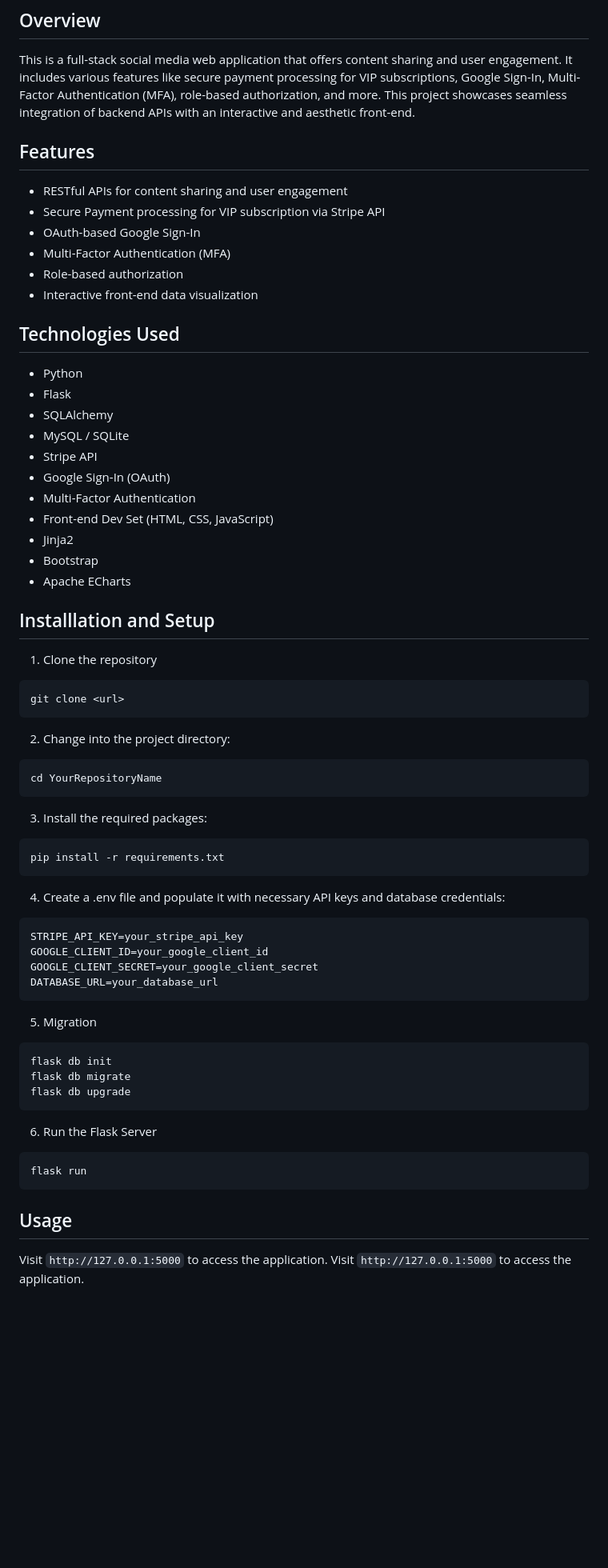
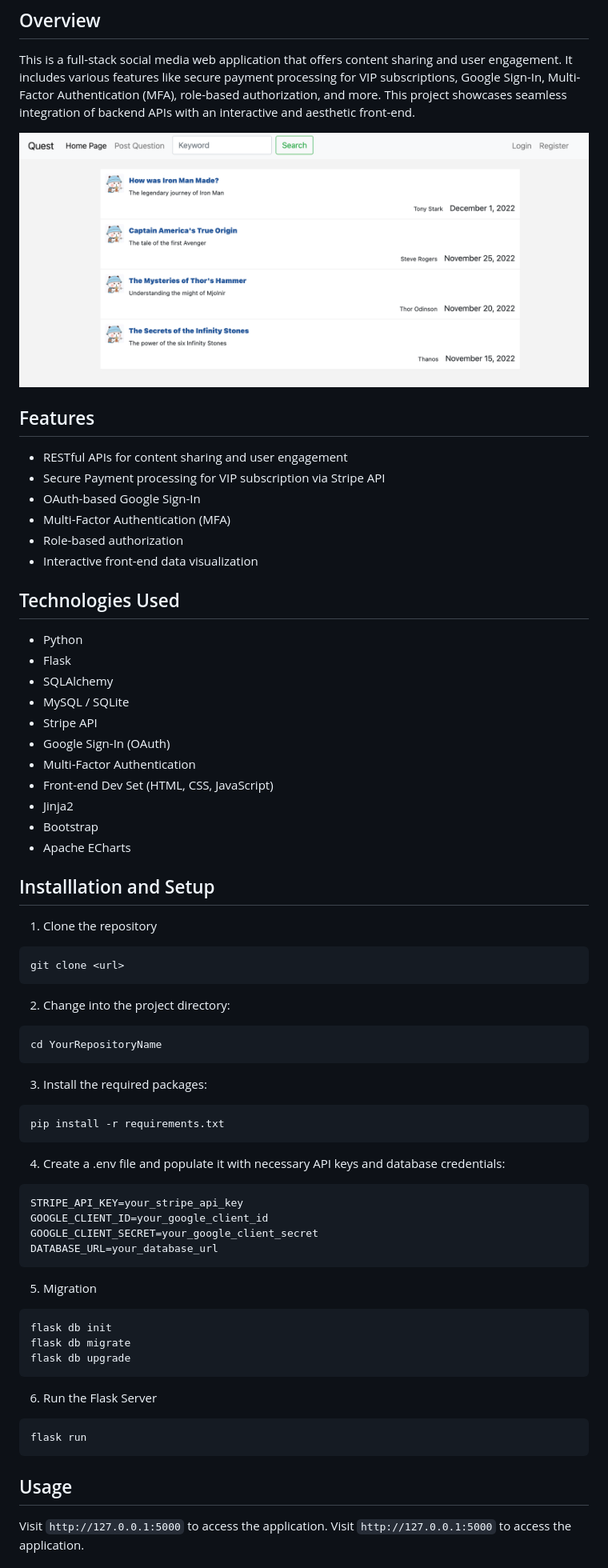
Before and after one commit to LexiYin-mh/Quest-Flask, a Markdown page: README.md, the part around one of its changes. Shown at 80% size. GitHub-like rendering; pictures changed too: img/Homepage.png (added); blank space fills up the shorter version.

````diff
--- a/README.md
+++ b/README.md
@@ -4,7 +4,10 @@
 
 This is a full-stack social media web application that offers content sharing and user engagement. It includes various features like secure payment processing for VIP subscriptions, Google Sign-In, Multi-Factor Authentication (MFA), role-based authorization, and more. This project showcases seamless integration of backend APIs with an interactive and aesthetic front-end.
 
+![Quest Homepage](img/Homepage.png)
+
 ## Features
+
 - RESTful APIs for content sharing and user engagement
 - Secure Payment processing for VIP subscription via Stripe API
 - OAuth-based Google Sign-In
@@ -13,36 +16,41 @@ This is a full-stack social media web application that offers content sharing an
 - Interactive front-end data visualization
 
 ## Technologies Used
-* Python
-* Flask
-* SQLAlchemy
-* MySQL / SQLite
-* Stripe API
-* Google Sign-In (OAuth)
-* Multi-Factor Authentication
-* Front-end Dev Set (HTML, CSS, JavaScript)
-* Jinja2
-* Bootstrap
-* Apache ECharts
+
+- Python
+- Flask
+- SQLAlchemy
+- MySQL / SQLite
+- Stripe API
+- Google Sign-In (OAuth)
+- Multi-Factor Authentication
+- Front-end Dev Set (HTML, CSS, JavaScript)
+- Jinja2
+- Bootstrap
+- Apache ECharts
 
 ## Installlation and Setup
 
 1. Clone the repository
+
 ```bash
 git clone <url>
 ```
 
 2. Change into the project directory:
+
 ```bash
 cd YourRepositoryName
 ```
 
 3. Install the required packages:
+
 ```bash
 pip install -r requirements.txt
 ```
 
 4. Create a .env file and populate it with necessary API keys and database credentials:
+
 ```python
 STRIPE_API_KEY=your_stripe_api_key
 GOOGLE_CLIENT_ID=your_google_client_id
@@ -51,6 +59,7 @@ DATABASE_URL=your_database_url
 ```
 
 5. Migration
+
 ```bash
 flask db init
 flask db migrate
@@ -64,6 +73,7 @@ flask run
 ```
 
 ## Usage
+
 Visit `http://127.0.0.1:5000` to access the application.
 Visit `http://127.0.0.1:5000` to access the application.
 
````
Also changed, not shown: other parts of README.md (+2 -0 lines), 13 other files.
